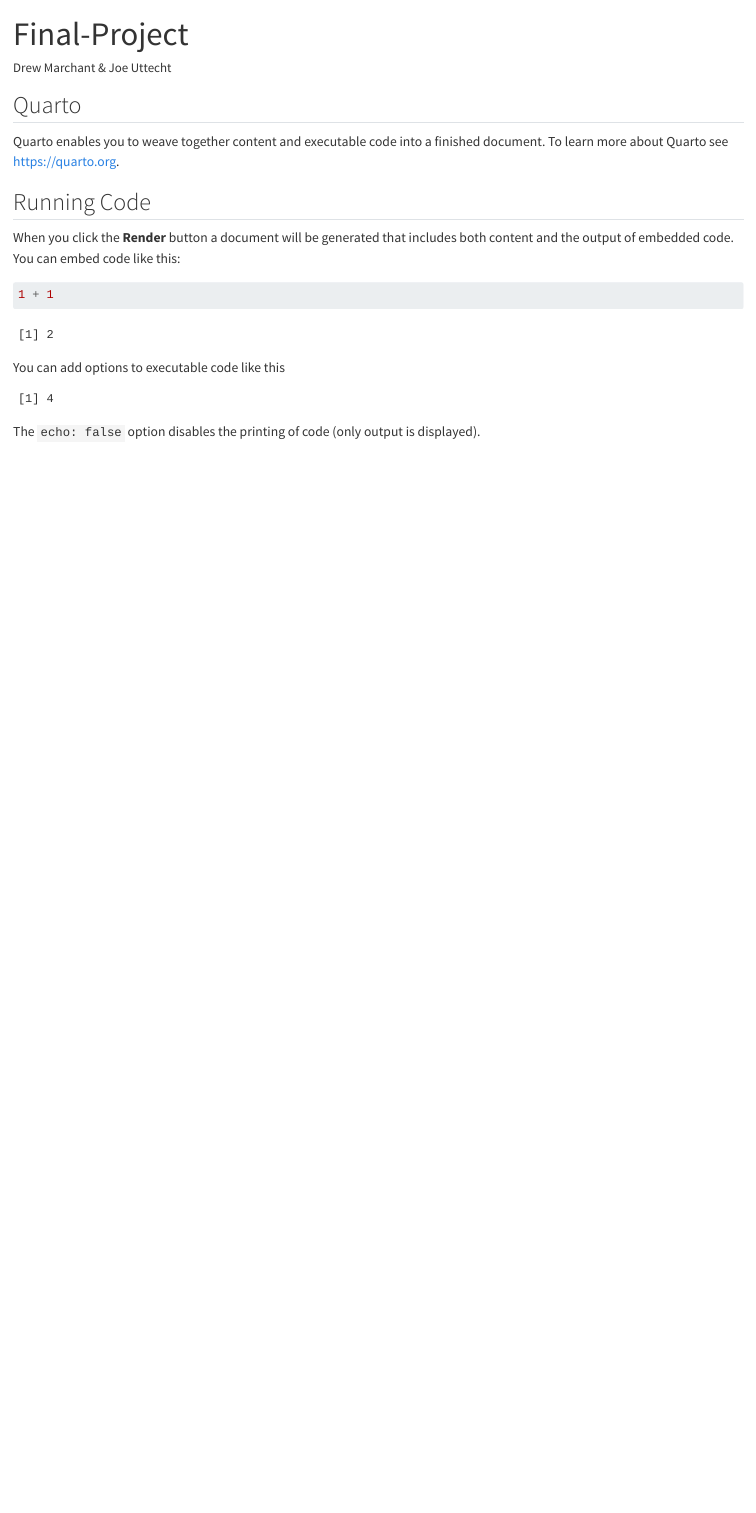
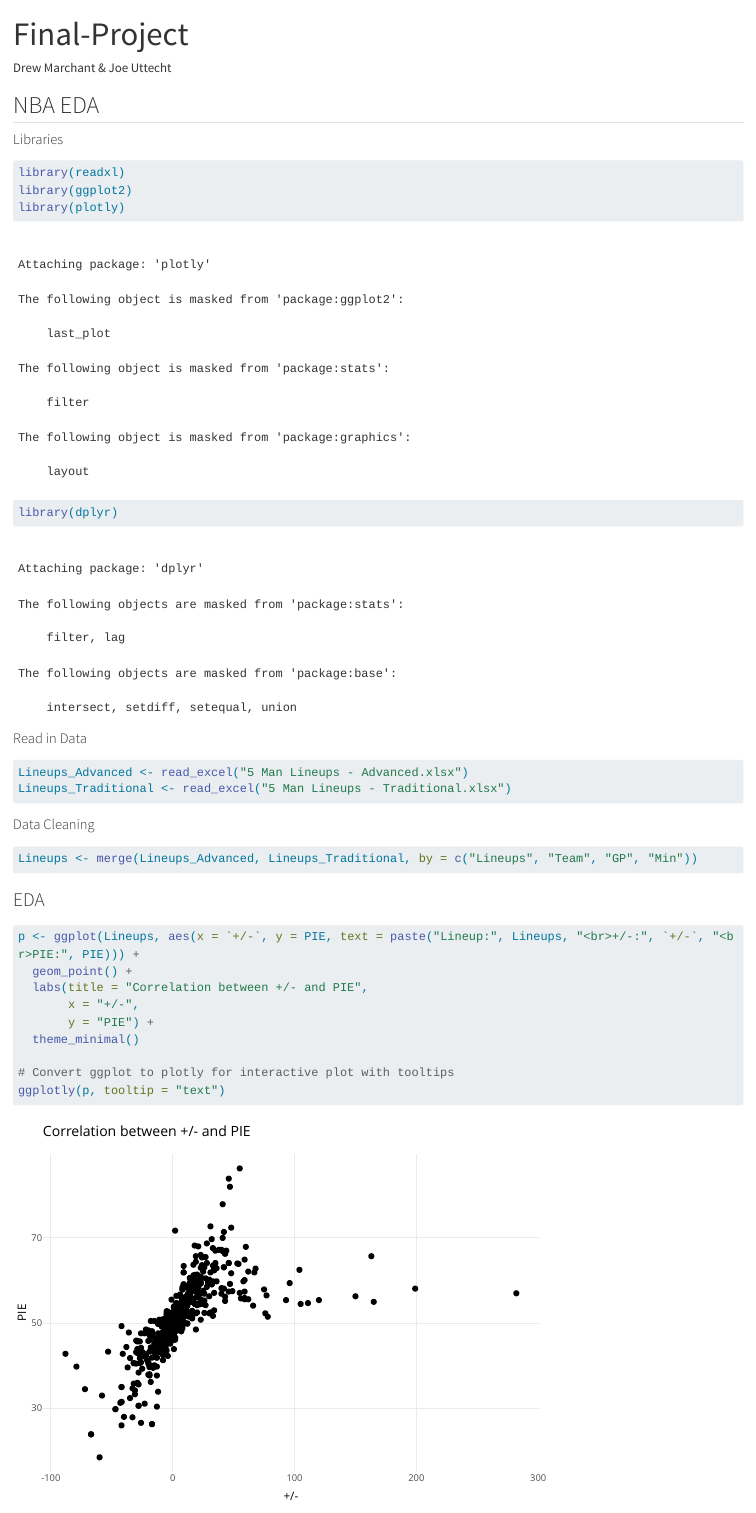
Before and after one commit to dmarchant00/NBA-Lineup-Analysis, a Quarto document (STAT442-Final-Project/Final-Project.qmd): the page in a window 1100 px wide, from its top. Rendered offline with R 4.5, knitr and Pandoc in place of Quarto, with nearby package versions; long lines of code are wrapped.

Commit message:
Lineups
Create quarto and app and add data

````diff
--- a/STAT442-Final-Project/Final-Project.qmd
+++ b/STAT442-Final-Project/Final-Project.qmd
@@ -5,23 +5,41 @@ format: html
 editor: visual
 ---
 
-## Quarto
+## NBA EDA
 
-Quarto enables you to weave together content and executable code into a finished document. To learn more about Quarto see <https://quarto.org>.
-
-## Running Code
-
-When you click the **Render** button a document will be generated that includes both content and the output of embedded code. You can embed code like this:
+#### Libraries
 
 ```{r}
-1 + 1
+library(readxl)
+library(ggplot2)
+library(plotly)
+library(dplyr)
 ```
 
-You can add options to executable code like this
+#### Read in Data
 
 ```{r}
-#| echo: false
-2 * 2
+Lineups_Advanced <- read_excel("5 Man Lineups - Advanced.xlsx")
+Lineups_Traditional <- read_excel("5 Man Lineups - Traditional.xlsx")
 ```
 
-The `echo: false` option disables the printing of code (only output is displayed).
+#### Data Cleaning
+
+```{r}
+Lineups <- merge(Lineups_Advanced, Lineups_Traditional, by = c("Lineups", "Team", "GP", "Min"))
+
+```
+
+### EDA
+
+```{r}
+p <- ggplot(Lineups, aes(x = `+/-`, y = PIE, text = paste("Lineup:", Lineups, "<br>+/-:", `+/-`, "<br>PIE:", PIE))) +
+  geom_point() +
+  labs(title = "Correlation between +/- and PIE",
+       x = "+/-",
+       y = "PIE") +
+  theme_minimal()
+
+# Convert ggplot to plotly for interactive plot with tooltips
+ggplotly(p, tooltip = "text")
+```
````
Also changed, not shown: STAT442-Final-Project/NBA_EDA/app.R (added, +51 -0 lines), STAT442-Final-Project/5 Man Lineups - Advanced.xlsx (added), STAT442-Final-Project/5 Man Lineups - Traditional.xlsx (added), STAT442-Final-Project/Lineups.xlsx (added), 1 other file.
